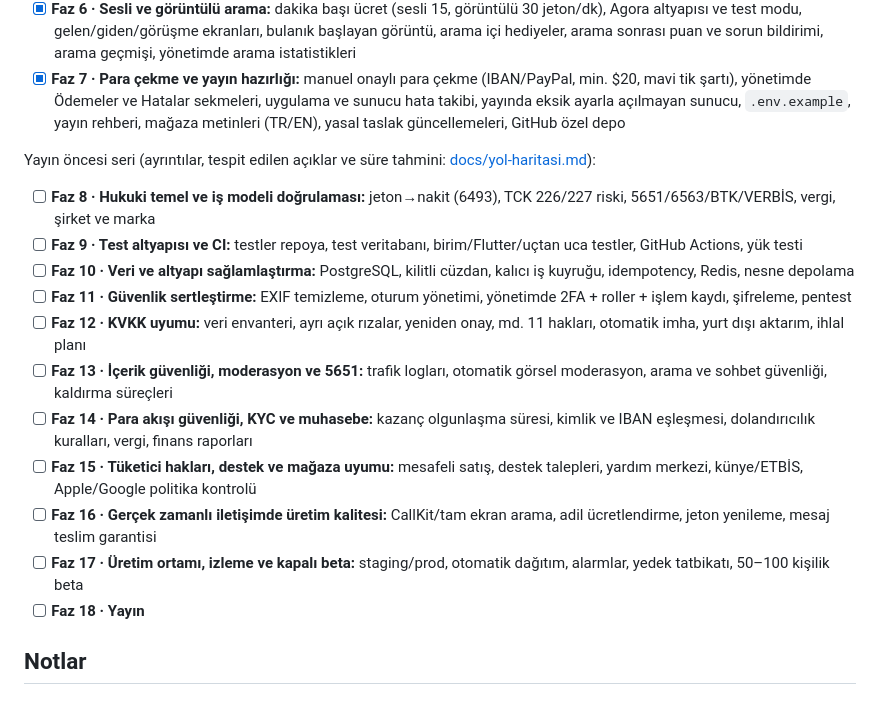
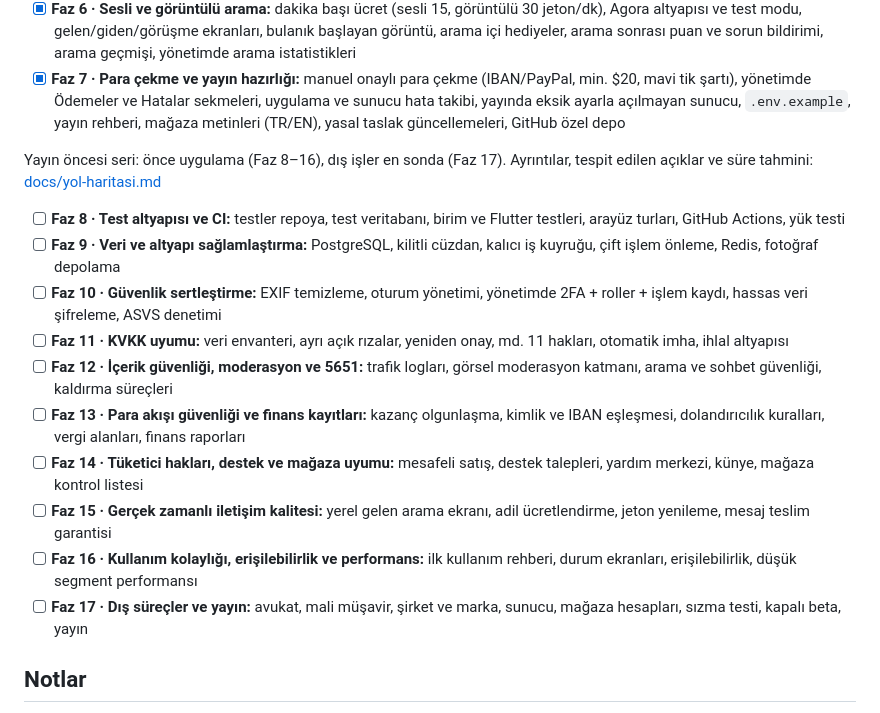
Before and after one commit to meetpointapp/meetpoint, a Markdown page: README.md, the part around the change. Rendered like a GitHub page.

Commit message:
Yol haritası: önce uygulama (Faz 8-16), dış işler sonda (Faz 17)
Co-Authored-By: Claude Opus 5.5 <noreply@anthropic.com>

```diff
--- a/README.md
+++ b/README.md
@@ -156,19 +156,18 @@ Her faz en az 5 adımdan oluşur. Ekran önizlemeleri `docs/` klasöründe.
 - [x] **Faz 6 · Sesli ve görüntülü arama:** dakika başı ücret (sesli 15, görüntülü 30 jeton/dk), Agora altyapısı ve test modu, gelen/giden/görüşme ekranları, bulanık başlayan görüntü, arama içi hediyeler, arama sonrası puan ve sorun bildirimi, arama geçmişi, yönetimde arama istatistikleri
 - [x] **Faz 7 · Para çekme ve yayın hazırlığı:** manuel onaylı para çekme (IBAN/PayPal, min. $20, mavi tik şartı), yönetimde Ödemeler ve Hatalar sekmeleri, uygulama ve sunucu hata takibi, yayında eksik ayarla açılmayan sunucu, `.env.example`, yayın rehberi, mağaza metinleri (TR/EN), yasal taslak güncellemeleri, GitHub özel depo
 
-Yayın öncesi seri (ayrıntılar, tespit edilen açıklar ve süre tahmini: [docs/yol-haritasi.md](docs/yol-haritasi.md)):
+Yayın öncesi seri: önce uygulama (Faz 8–16), dış işler en sonda (Faz 17). Ayrıntılar, tespit edilen açıklar ve süre tahmini: [docs/yol-haritasi.md](docs/yol-haritasi.md)
 
-- [ ] **Faz 8 · Hukuki temel ve iş modeli doğrulaması:** jeton→nakit (6493), TCK 226/227 riski, 5651/6563/BTK/VERBİS, vergi, şirket ve marka
-- [ ] **Faz 9 · Test altyapısı ve CI:** testler repoya, test veritabanı, birim/Flutter/uçtan uca testler, GitHub Actions, yük testi
-- [ ] **Faz 10 · Veri ve altyapı sağlamlaştırma:** PostgreSQL, kilitli cüzdan, kalıcı iş kuyruğu, idempotency, Redis, nesne depolama
-- [ ] **Faz 11 · Güvenlik sertleştirme:** EXIF temizleme, oturum yönetimi, yönetimde 2FA + roller + işlem kaydı, şifreleme, pentest
-- [ ] **Faz 12 · KVKK uyumu:** veri envanteri, ayrı açık rızalar, yeniden onay, md. 11 hakları, otomatik imha, yurt dışı aktarım, ihlal planı
-- [ ] **Faz 13 · İçerik güvenliği, moderasyon ve 5651:** trafik logları, otomatik görsel moderasyon, arama ve sohbet güvenliği, kaldırma süreçleri
-- [ ] **Faz 14 · Para akışı güvenliği, KYC ve muhasebe:** kazanç olgunlaşma süresi, kimlik ve IBAN eşleşmesi, dolandırıcılık kuralları, vergi, finans raporları
-- [ ] **Faz 15 · Tüketici hakları, destek ve mağaza uyumu:** mesafeli satış, destek talepleri, yardım merkezi, künye/ETBİS, Apple/Google politika kontrolü
-- [ ] **Faz 16 · Gerçek zamanlı iletişimde üretim kalitesi:** CallKit/tam ekran arama, adil ücretlendirme, jeton yenileme, mesaj teslim garantisi
-- [ ] **Faz 17 · Üretim ortamı, izleme ve kapalı beta:** staging/prod, otomatik dağıtım, alarmlar, yedek tatbikatı, 50–100 kişilik beta
-- [ ] **Faz 18 · Yayın**
+- [ ] **Faz 8 · Test altyapısı ve CI:** testler repoya, test veritabanı, birim ve Flutter testleri, arayüz turları, GitHub Actions, yük testi
+- [ ] **Faz 9 · Veri ve altyapı sağlamlaştırma:** PostgreSQL, kilitli cüzdan, kalıcı iş kuyruğu, çift işlem önleme, Redis, fotoğraf depolama
+- [ ] **Faz 10 · Güvenlik sertleştirme:** EXIF temizleme, oturum yönetimi, yönetimde 2FA + roller + işlem kaydı, hassas veri şifreleme, ASVS denetimi
+- [ ] **Faz 11 · KVKK uyumu:** veri envanteri, ayrı açık rızalar, yeniden onay, md. 11 hakları, otomatik imha, ihlal altyapısı
+- [ ] **Faz 12 · İçerik güvenliği, moderasyon ve 5651:** trafik logları, görsel moderasyon katmanı, arama ve sohbet güvenliği, kaldırma süreçleri
+- [ ] **Faz 13 · Para akışı güvenliği ve finans kayıtları:** kazanç olgunlaşma, kimlik ve IBAN eşleşmesi, dolandırıcılık kuralları, vergi alanları, finans raporları
+- [ ] **Faz 14 · Tüketici hakları, destek ve mağaza uyumu:** mesafeli satış, destek talepleri, yardım merkezi, künye, mağaza kontrol listesi
+- [ ] **Faz 15 · Gerçek zamanlı iletişim kalitesi:** yerel gelen arama ekranı, adil ücretlendirme, jeton yenileme, mesaj teslim garantisi
+- [ ] **Faz 16 · Kullanım kolaylığı, erişilebilirlik ve performans:** ilk kullanım rehberi, durum ekranları, erişilebilirlik, düşük segment performansı
+- [ ] **Faz 17 · Dış süreçler ve yayın:** avukat, mali müşavir, şirket ve marka, sunucu, mağaza hesapları, sızma testi, kapalı beta, yayın
 
 ## Notlar
 
```
Also changed, not shown: docs/yol-haritasi.md (+163 -242 lines).
